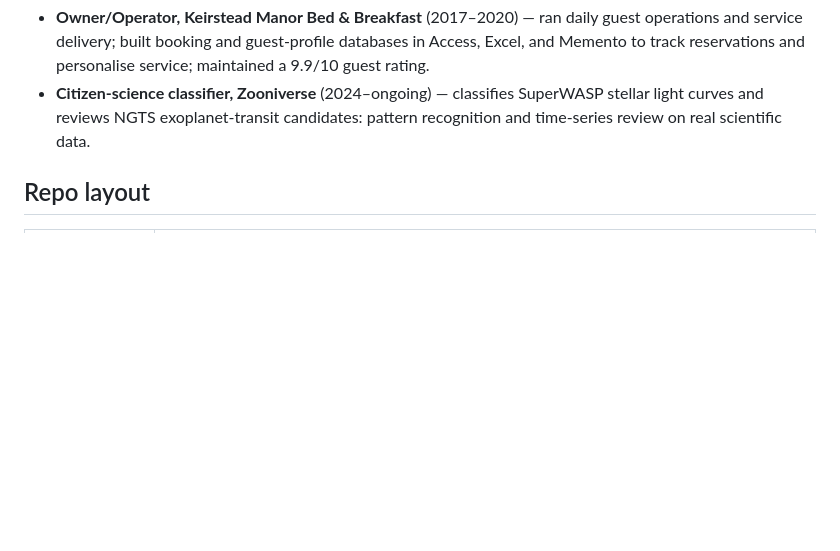
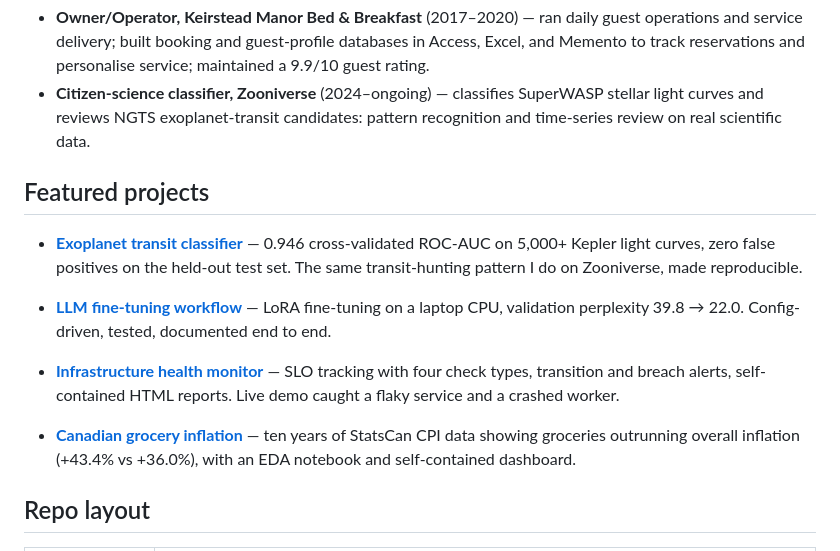
Before and after one commit to Richard-WS/Projects-Portfolio, a Markdown page: README.md, the part around the change. Drawn GitHub-style; blank space fills up the shorter version.

Commit message:
Add featured projects section to the readme

```diff
--- a/README.md
+++ b/README.md
@@ -33,6 +33,16 @@ I work across the data lifecycle: cleaning and validating data, analysing it wit
 - **Owner/Operator, Keirstead Manor Bed & Breakfast** (2017–2020) — ran daily guest operations and service delivery; built booking and guest-profile databases in Access, Excel, and Memento to track reservations and personalise service; maintained a 9.9/10 guest rating.
 - **Citizen-science classifier, Zooniverse** (2024–ongoing) — classifies SuperWASP stellar light curves and reviews NGTS exoplanet-transit candidates: pattern recognition and time-series review on real scientific data.
 
+## Featured projects
+
+- **[Exoplanet transit classifier](ai-ml/exoplanet-transit-classifier/)** — 0.946 cross-validated ROC-AUC on 5,000+ Kepler light curves, zero false positives on the held-out test set. The same transit-hunting pattern I do on Zooniverse, made reproducible.
+
+- **[LLM fine-tuning workflow](ai-ml/llm-fine-tuning-workflow/)** — LoRA fine-tuning on a laptop CPU, validation perplexity 39.8 → 22.0. Config-driven, tested, documented end to end.
+
+- **[Infrastructure health monitor](it-ops/infra-health-monitor/)** — SLO tracking with four check types, transition and breach alerts, self-contained HTML reports. Live demo caught a flaky service and a crashed worker.
+
+- **[Canadian grocery inflation](data/canadian-food-inflation/)** — ten years of StatsCan CPI data showing groceries outrunning overall inflation (+43.4% vs +36.0%), with an EDA notebook and self-contained dashboard.
+
 ## Repo layout
 
 | Folder | Contents |
```
